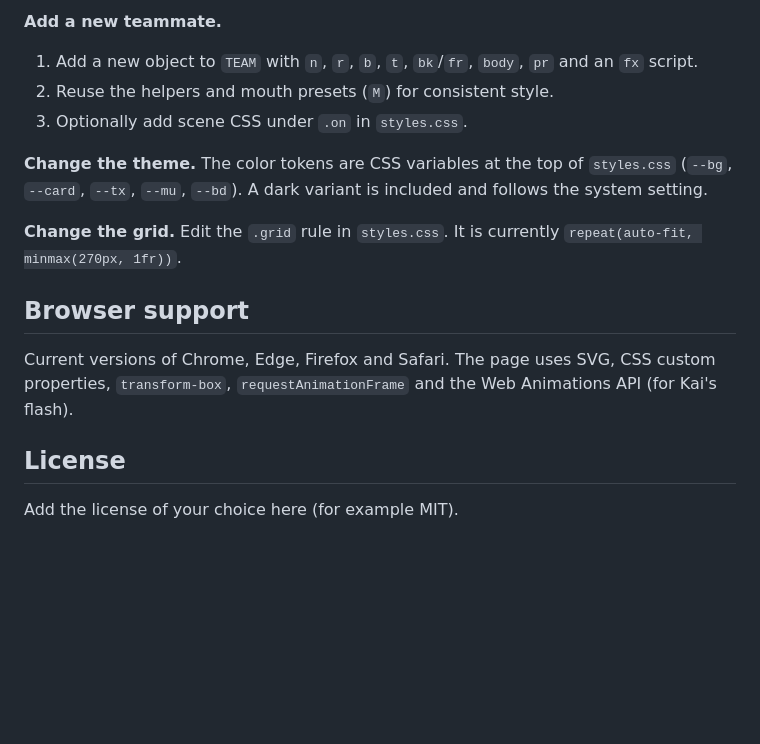
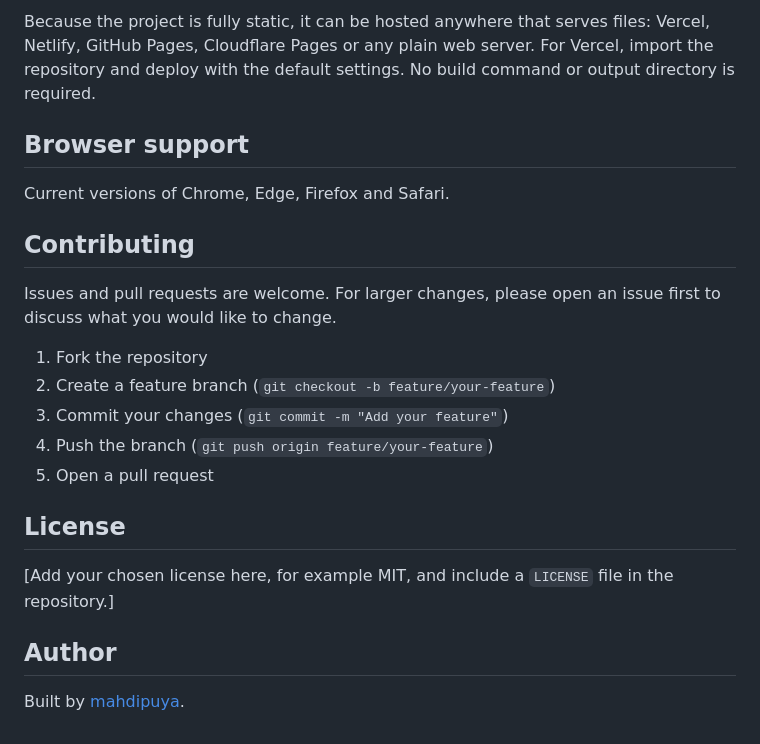
Before and after one commit to mahdipaydar007/interactive-avatars, a Markdown page: README.md, the part around one of its changes. Rendered like a GitHub page; blank space fills up the shorter version.

```diff
--- a/README.md
+++ b/README.md
@@ -105,18 +79,24 @@ Props and symbols spring in and out using CSS `transform: scale()` transitions (
 
-**Add a new teammate.**
-
-1. Add a new object to `TEAM` with `n`, `r`, `b`, `t`, `bk`/`fr`, `body`, `pr` and an `fx` script.
-2. Reuse the helpers and mouth presets (`M`) for consistent style.
-3. Optionally add scene CSS under `.on` in `styles.css`.
-
-**Change the theme.** The color tokens are CSS variables at the top of `styles.css` (`--bg`, `--card`, `--tx`, `--mu`, `--bd`). A dark variant is included and follows the system setting.
-
-**Change the grid.** Edit the `.grid` rule in `styles.css`. It is currently `repeat(auto-fit, minmax(270px, 1fr))`.
+Because the project is fully static, it can be hosted anywhere that serves files: Vercel, Netlify, GitHub Pages, Cloudflare Pages or any plain web server. For Vercel, import the repository and deploy with the default settings. No build command or output directory is required.
 
 ## Browser support
 
-Current versions of Chrome, Edge, Firefox and Safari. The page uses SVG, CSS custom properties, `transform-box`, `requestAnimationFrame` and the Web Animations API (for Kai's flash).
+Current versions of Chrome, Edge, Firefox and Safari.
+
+## Contributing
+
+Issues and pull requests are welcome. For larger changes, please open an issue first to discuss what you would like to change.
+
+1. Fork the repository
+2. Create a feature branch (`git checkout -b feature/your-feature`)
+3. Commit your changes (`git commit -m "Add your feature"`)
+4. Push the branch (`git push origin feature/your-feature`)
+5. Open a pull request
 
 ## License
 
-Add the license of your choice here (for example MIT).
+[Add your chosen license here, for example MIT, and include a `LICENSE` file in the repository.]
+
+## Author
+
+Built by [mahdipuya](https://github.com/mahdipuya).
```
Also changed, not shown: other parts of README.md (+59 -85 lines).
